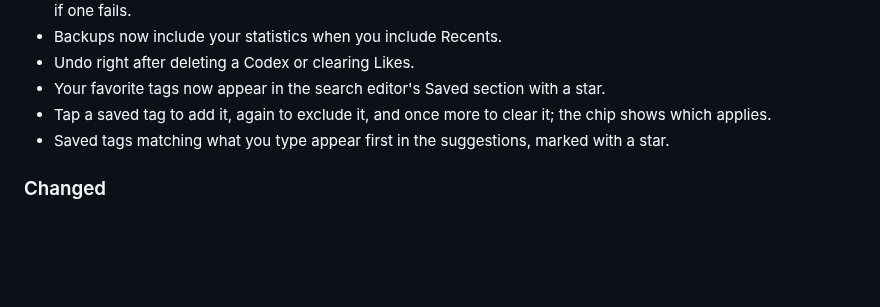
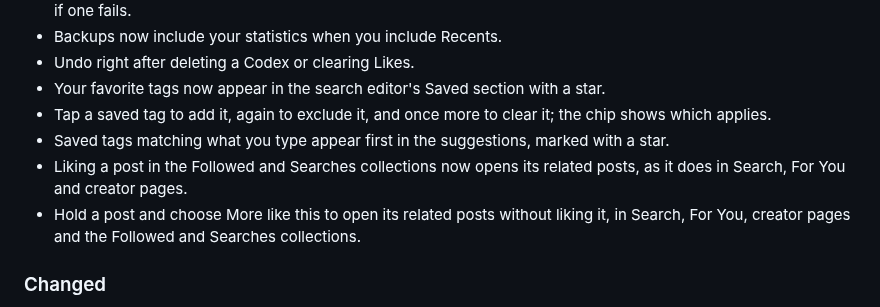
Before and after one commit to Axl47/Theoria-Codex, a Markdown page: CHANGELOG.md, the part around the change. GitHub-like rendering; blank space fills up the shorter version.

Commit message:
docs(changelog): note related posts in live Codices and More like this

```diff
--- a/CHANGELOG.md
+++ b/CHANGELOG.md
@@ -13,6 +13,8 @@
 - Your favorite tags now appear in the search editor's Saved section with a star.
 - Tap a saved tag to add it, again to exclude it, and once more to clear it; the chip shows which applies.
 - Saved tags matching what you type appear first in the suggestions, marked with a star.
+- Liking a post in the Followed and Searches collections now opens its related posts, as it does in Search, For You and creator pages.
+- Hold a post and choose More like this to open its related posts without liking it, in Search, For You, creator pages and the Followed and Searches collections.
 
 ### Changed
 
```
